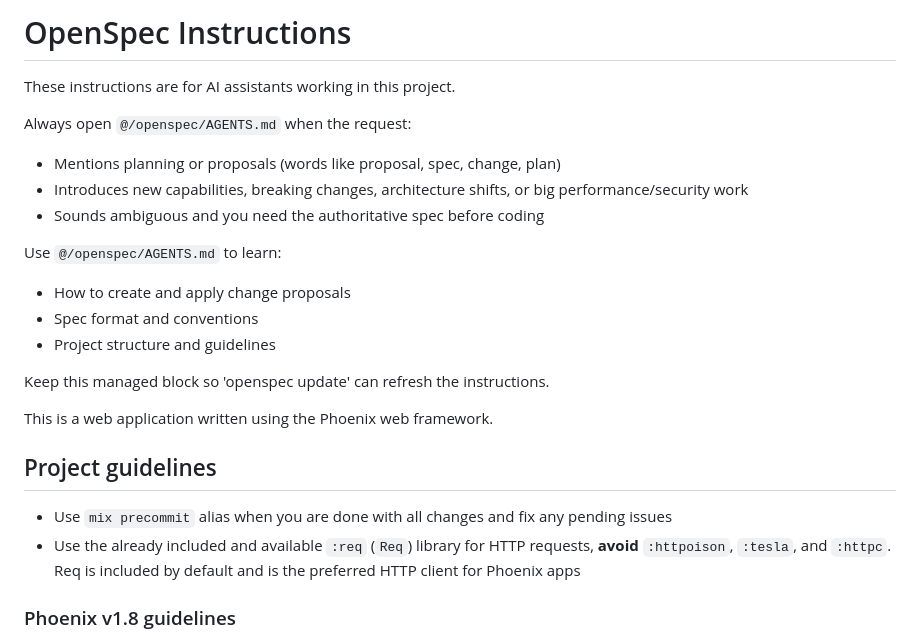
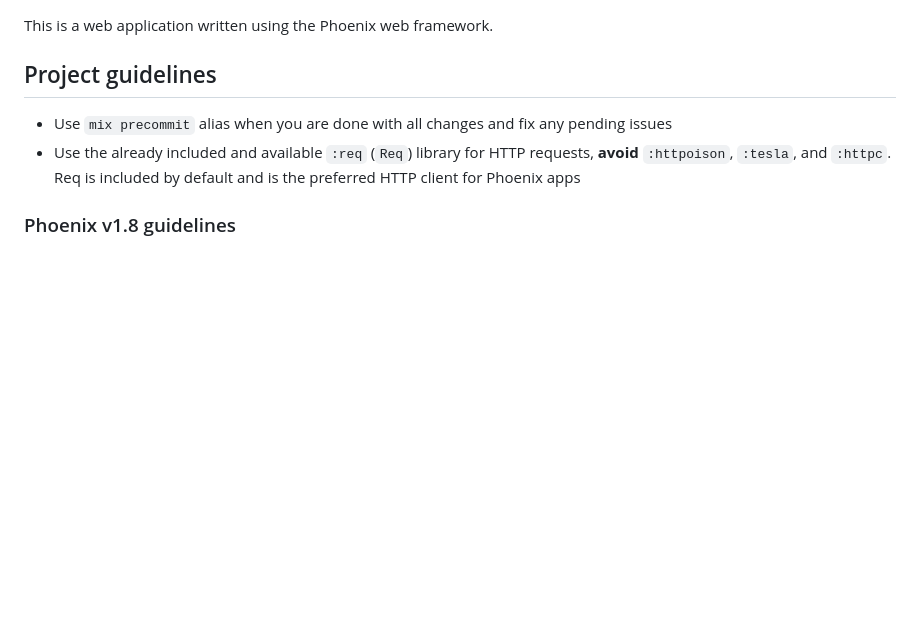
Before and after one commit to Uptrack-App/uptrack-api, a Markdown page: AGENTS.md, the part around one of its changes. GitHub-like rendering; blank space fills up the shorter version.

Commit message:
chore: update AGENTS.md and CLAUDE.md

```diff
--- a/AGENTS.md
+++ b/AGENTS.md
@@ -1,21 +1,3 @@
-<!-- OPENSPEC:START -->
-# OpenSpec Instructions
-
-These instructions are for AI assistants working in this project.
-
-Always open `@/openspec/AGENTS.md` when the request:
-- Mentions planning or proposals (words like proposal, spec, change, plan)
-- Introduces new capabilities, breaking changes, architecture shifts, or big performance/security work
-- Sounds ambiguous and you need the authoritative spec before coding
-
-Use `@/openspec/AGENTS.md` to learn:
-- How to create and apply change proposals
-- Spec format and conventions
-- Project structure and guidelines
-
-Keep this managed block so 'openspec update' can refresh the instructions.
-
-<!-- OPENSPEC:END -->
 
 This is a web application written using the Phoenix web framework.
 
```
Also changed, not shown: other parts of AGENTS.md (+0 -1 lines), CLAUDE.md (+0 -18 lines).
